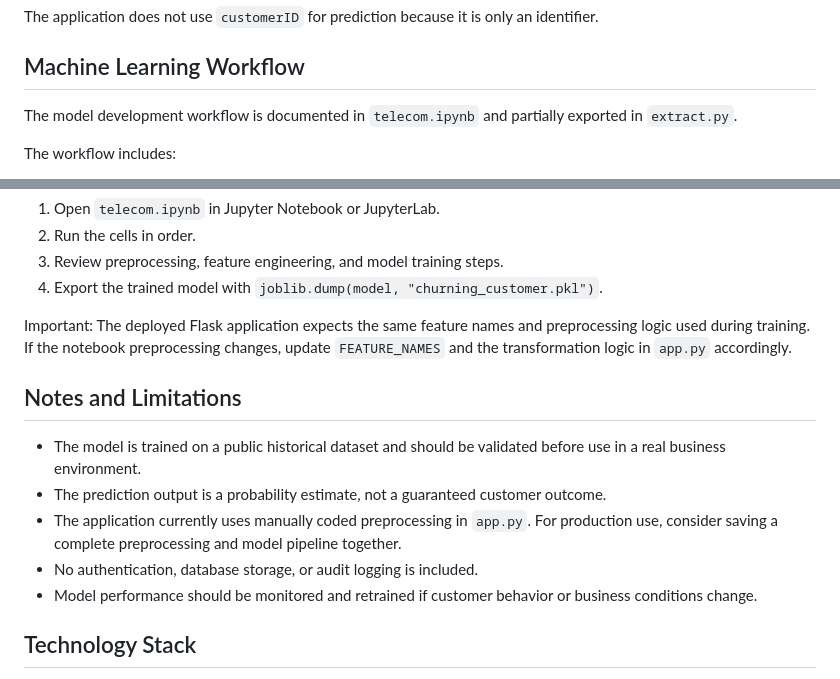
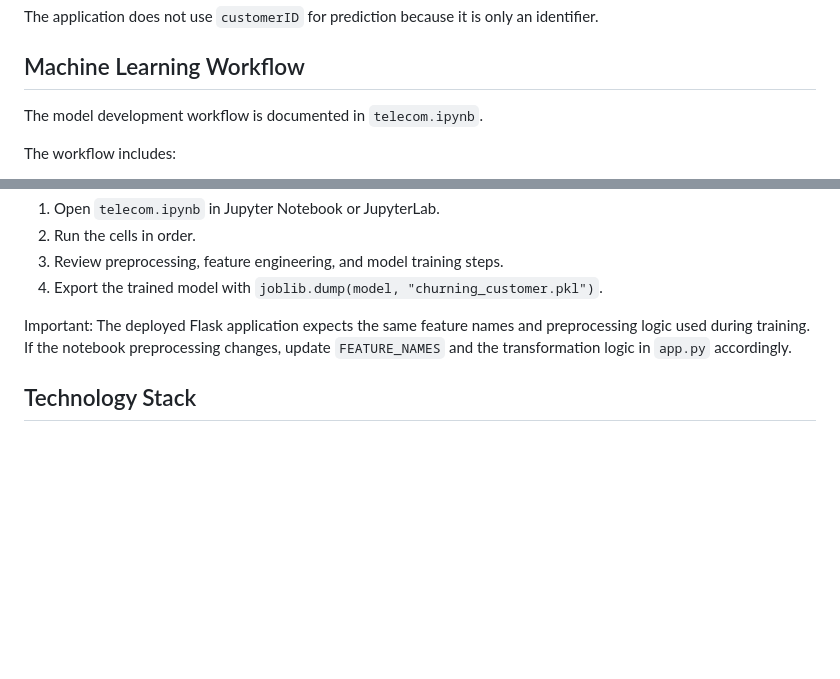
Before and after one commit to punitxdev/telecom_customer_churn_prediction, a Markdown page: README.md, 2 parts joined by grey strips. Drawn GitHub-style; blank space fills up the shorter version.

```diff
--- a/README.md
+++ b/README.md
@@ -68,7 +68,7 @@ The application does not use `customerID` for prediction because it is only an i
 
 ## Machine Learning Workflow
 
-The model development workflow is documented in `telecom.ipynb` and partially exported in `extract.py`.
+The model development workflow is documented in `telecom.ipynb`.
 
 The workflow includes:
 
@@ -322,14 +322,6 @@ To retrain or inspect the model development process:
 
 Important: The deployed Flask application expects the same feature names and preprocessing logic used during training. If the notebook preprocessing changes, update `FEATURE_NAMES` and the transformation logic in `app.py` accordingly.
 
-## Notes and Limitations
-
-- The model is trained on a public historical dataset and should be validated before use in a real business environment.
-- The prediction output is a probability estimate, not a guaranteed customer outcome.
-- The application currently uses manually coded preprocessing in `app.py`. For production use, consider saving a complete preprocessing and model pipeline together.
-- No authentication, database storage, or audit logging is included.
-- Model performance should be monitored and retrained if customer behavior or business conditions change.
-
 ## Technology Stack
 
 - Python
```
